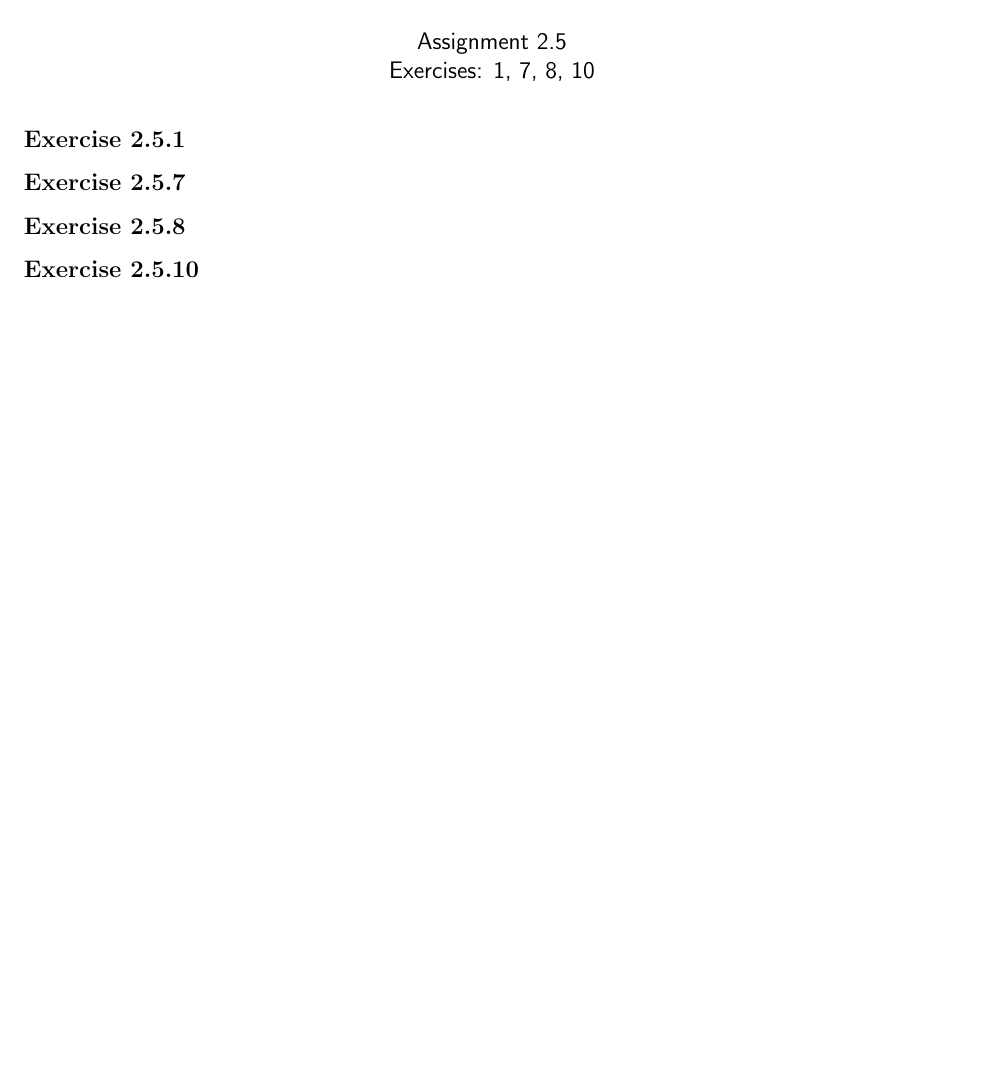
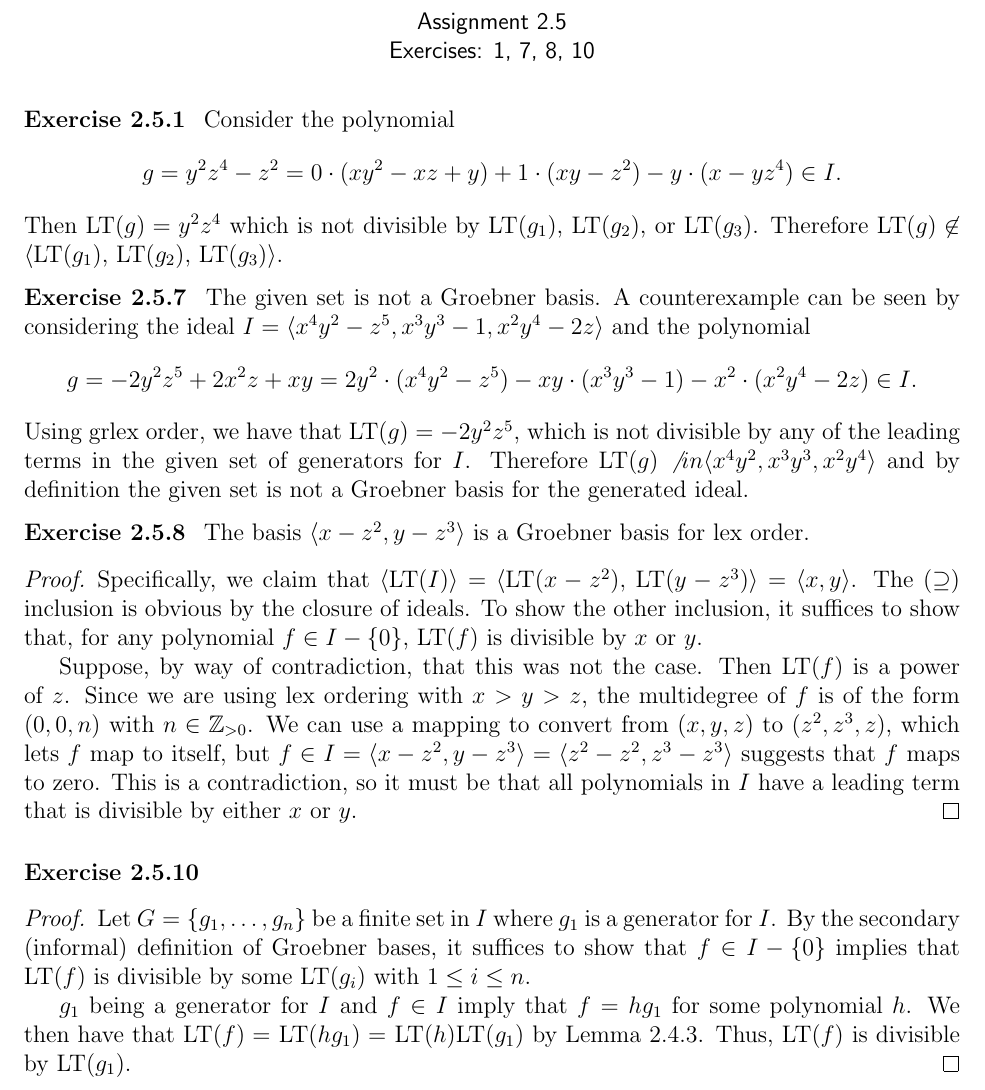
Before and after one commit to mcvt35/Rootfinding-Prereqs, a LaTeX problem sheet (Assignments/2-5/main.tex): part of the page, cut so that both start at the same text, the shorter picture padded with empty space. Compiled offline with pdfLaTeX.

Commit message:
Completed 2.5

```diff
--- a/Assignments/2-5/main.tex
+++ b/Assignments/2-5/main.tex
@@ -38,25 +38,61 @@ Rootfinding Research Prerequisites\\
 %%%%%%%%%%%%%%%%%%%%%%%%%%%%%%%%%%%%%%%%
 
 \begin{exercise}{2.5.1}
-
+    Consider the polynomial
+    \[
+        g = y^2z^4-z^2 = 0\cdot (xy^2-xz+y) + 1 \cdot(xy-z^2) -y \cdot(x-yz^4) \in I.
+    \]
+    Then LT$(g) = y^2z^4$ which is not divisible by LT$(g_1)$,
+    LT$(g_2)$, or LT$(g_3)$. Therefore LT$(g) \not \in \langle $LT$(g_1)$, LT$(g_2)$,
+    LT$(g_3)\rangle$.
 \end{exercise}
 
 %%%%%%%%%%%%%%%%%%%%%%%%%%%%%%%%%%%%%%%%
 
 \begin{exercise}{2.5.7}
-
+    The given set is not a Groebner basis. A counterexample can be seen by considering
+    the ideal $I = \langle x^4y^2-z^5,x^3y^3-1,x^2y^4-2z \rangle$ and the polynomial
+    \[
+        g=-2y^2z^5+2x^2z+xy=2y^2\cdot(x^4y^2-z^5)-xy\cdot(x^3y^3-1)-x^2\cdot(x^2y^4-2z) \in I.
+    \]
+    Using grlex order, we have that LT$(g) = -2y^2z^5$, which is not divisible by any
+    of the leading terms in the given set of generators for $I$. Therefore
+    LT$(g) \not in \langle x^4y^2,x^3y^3,x^2y^4\rangle$ and by definition the given set is not a Groebner basis for the generated ideal.
 \end{exercise}
 
 %%%%%%%%%%%%%%%%%%%%%%%%%%%%%%%%%%%%%%%%
 
 \begin{exercise}{2.5.8}
+    The basis $\langle x-z^2,y-z^3\rangle$ is a Groebner basis for lex order.
+    \begin{proof}
+        Specifically, we claim that $\langle$LT$(I)\rangle=\langle$LT$(x-z^2),$ LT$(y-z^3)\rangle=\langle x,y \rangle$. The $(\supseteq)$ inclusion is obvious by
+        the closure of ideals. To show the other inclusion, it suffices to show that, for any
+        polynomial $f \in I -\{0\}$, LT$(f)$ is divisible by $x$ or $y$.
 
+        Suppose, by way of
+        contradiction, that this was not the case. Then LT$(f)$ is a power of $z$. Since we
+        are using lex ordering with $x>y>z$, the multidegree of $f$ is of the form $(0,0,n)$
+        with $n \in \Z_{>0}$. We can use a mapping to convert from $(x,y,z)$ to $(z^2,z^3,z)$,
+        which lets $f$ map to itself, but
+        $f \in I = \langle x-z^2,y-z^3\rangle = \langle z^2-z^2,z^3-z^3\rangle$ suggests that
+        $f$ maps to zero. This is a contradiction, so it must be that all polynomials in $I$
+        have a leading term that is divisible by either $x$ or $y$.
+    \end{proof}
 \end{exercise}
 
 %%%%%%%%%%%%%%%%%%%%%%%%%%%%%%%%%%%%%%%%
 
 \begin{exercise}{2.5.10}
+    \begin{proof}
+        Let $G = \{g_1,\ldots,g_n\}$ be a finite set in $I$ where $g_1$ is a generator
+        for $I$. By the secondary (informal) definition of Groebner bases, it suffices
+        to show that $f \in I -\{0\}$ implies that LT$(f)$ is divisible by some LT$(g_i)$
+        with $1 \leq i \leq n$.
 
+        $g_1$ being a generator for $I$ and $f \in I$ imply that $f = hg_1$ for some
+        polynomial $h$. We then have that LT$(f)=$ LT$(hg_1)=$ LT$(h)$LT$(g_1)$ by
+        Lemma 2.4.3. Thus, LT$(f)$ is divisible by LT$(g_1)$.
+    \end{proof}
 \end{exercise}
 
 %%%%%%%%%%%%%%%%%%%%%%%%%%%%%%%%%%%%%%%%
```
Also changed, not shown: Assignments/2-5/main.pdf.
